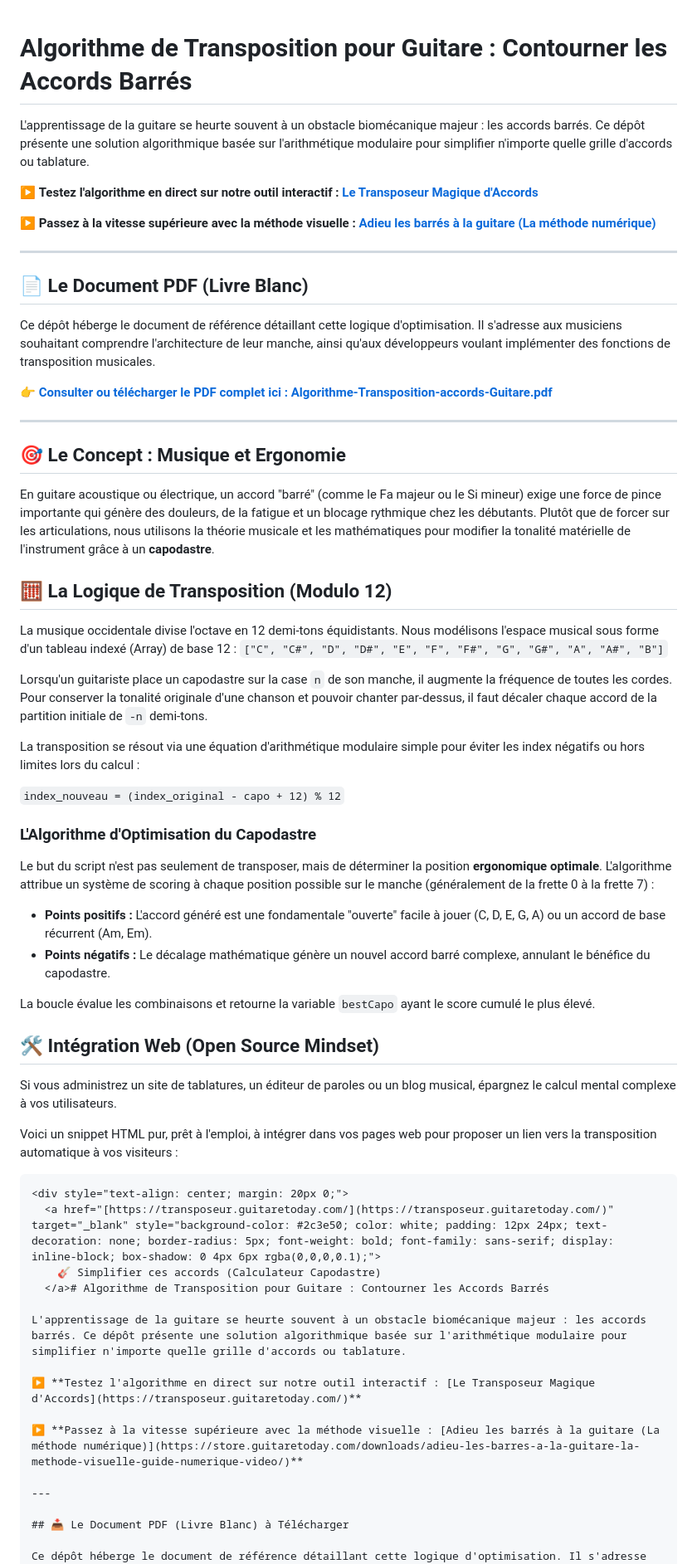
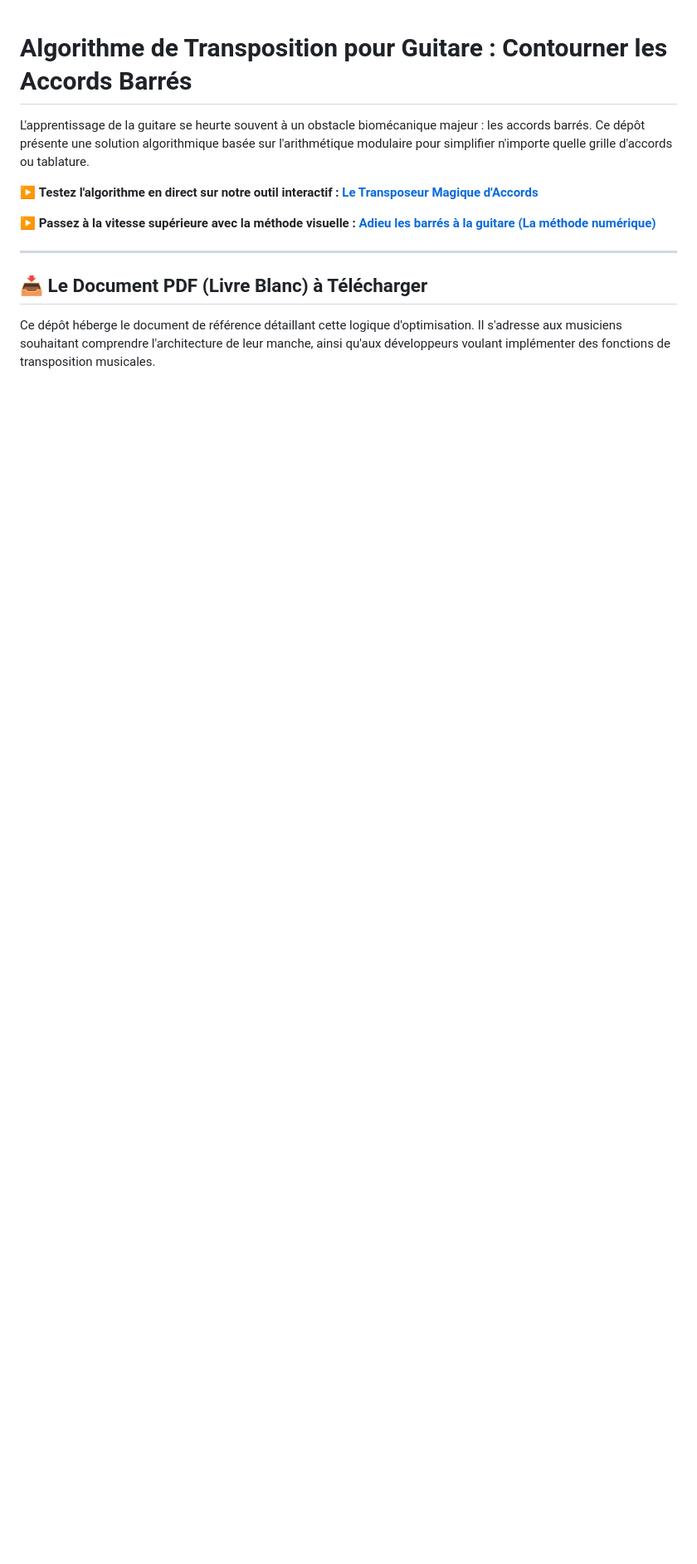
Before and after one commit to worldchris/Algorithme-transpisition-accords-guitare, a Markdown page: README.md, the part around one of its changes. Shown at 83% size. Drawn GitHub-style; blank space fills up the shorter version.

````diff
--- a/README.md
+++ b/README.md
@@ -1,56 +1,4 @@
 # Algorithme de Transposition pour Guitare : Contourner les Accords Barrés
-
-L'apprentissage de la guitare se heurte souvent à un obstacle biomécanique majeur : les accords barrés. Ce dépôt présente une solution algorithmique basée sur l'arithmétique modulaire pour simplifier n'importe quelle grille d'accords ou tablature.
-
-▶️ **Testez l'algorithme en direct sur notre outil interactif : [Le Transposeur Magique d'Accords](https://transposeur.guitaretoday.com/)**
-
-▶️ **Passez à la vitesse supérieure avec la méthode visuelle : [Adieu les barrés à la guitare (La méthode numérique)](https://store.guitaretoday.com/downloads/adieu-les-barres-a-la-guitare-la-methode-visuelle-guide-numerique-video/)**
-
----
-
-## 📄 Le Document PDF (Livre Blanc)
-
-Ce dépôt héberge le document de référence détaillant cette logique d'optimisation. Il s'adresse aux musiciens souhaitant comprendre l'architecture de leur manche, ainsi qu'aux développeurs voulant implémenter des fonctions de transposition musicales.
-
-👉 **[Consulter ou télécharger le PDF complet ici : Algorithme-Transposition-accords-Guitare.pdf](./Algorithme-Transposition-accords-Guitare.pdf)**
-
----
-
-## 🎯 Le Concept : Musique et Ergonomie
-
-En guitare acoustique ou électrique, un accord "barré" (comme le Fa majeur ou le Si mineur) exige une force de pince importante qui génère des douleurs, de la fatigue et un blocage rythmique chez les débutants. Plutôt que de forcer sur les articulations, nous utilisons la théorie musicale et les mathématiques pour modifier la tonalité matérielle de l'instrument grâce à un **capodastre**.
-
-## 🧮 La Logique de Transposition (Modulo 12)
-
-La musique occidentale divise l'octave en 12 demi-tons équidistants. Nous modélisons l'espace musical sous forme d'un tableau indexé (Array) de base 12 :
-`["C", "C#", "D", "D#", "E", "F", "F#", "G", "G#", "A", "A#", "B"]`
-
-Lorsqu'un guitariste place un capodastre sur la case `n` de son manche, il augmente la fréquence de toutes les cordes. Pour conserver la tonalité originale d'une chanson et pouvoir chanter par-dessus, il faut décaler chaque accord de la partition initiale de `-n` demi-tons.
-
-La transposition se résout via une équation d'arithmétique modulaire simple pour éviter les index négatifs ou hors limites lors du calcul :
-
-`index_nouveau = (index_original - capo + 12) % 12`
-
-### L'Algorithme d'Optimisation du Capodastre
-
-Le but du script n'est pas seulement de transposer, mais de déterminer la position **ergonomique optimale**. L'algorithme attribue un système de scoring à chaque position possible sur le manche (généralement de la frette 0 à la frette 7) :
-
-* **Points positifs :** L'accord généré est une fondamentale "ouverte" facile à jouer (C, D, E, G, A) ou un accord de base récurrent (Am, Em).
-* **Points négatifs :** Le décalage mathématique génère un nouvel accord barré complexe, annulant le bénéfice du capodastre.
-
-La boucle évalue les combinaisons et retourne la variable `bestCapo` ayant le score cumulé le plus élevé.
-
-## 🛠 Intégration Web (Open Source Mindset)
-
-Si vous administrez un site de tablatures, un éditeur de paroles ou un blog musical, épargnez le calcul mental complexe à vos utilisateurs.
-
-Voici un snippet HTML pur, prêt à l'emploi, à intégrer dans vos pages web pour proposer un lien vers la transposition automatique à vos visiteurs :
-
-```html
-<div style="text-align: center; margin: 20px 0;">
-  <a href="[https://transposeur.guitaretoday.com/](https://transposeur.guitaretoday.com/)" target="_blank" style="background-color: #2c3e50; color: white; padding: 12px 24px; text-decoration: none; border-radius: 5px; font-weight: bold; font-family: sans-serif; display: inline-block; box-shadow: 0 4px 6px rgba(0,0,0,0.1);">
-    🎸 Simplifier ces accords (Calculateur Capodastre)
-  </a># Algorithme de Transposition pour Guitare : Contourner les Accords Barrés
 
 L'apprentissage de la guitare se heurte souvent à un obstacle biomécanique majeur : les accords barrés. Ce dépôt présente une solution algorithmique basée sur l'arithmétique modulaire pour simplifier n'importe quelle grille d'accords ou tablature.
 
````
Also changed, not shown: other parts of README.md (+1 -1 lines).
